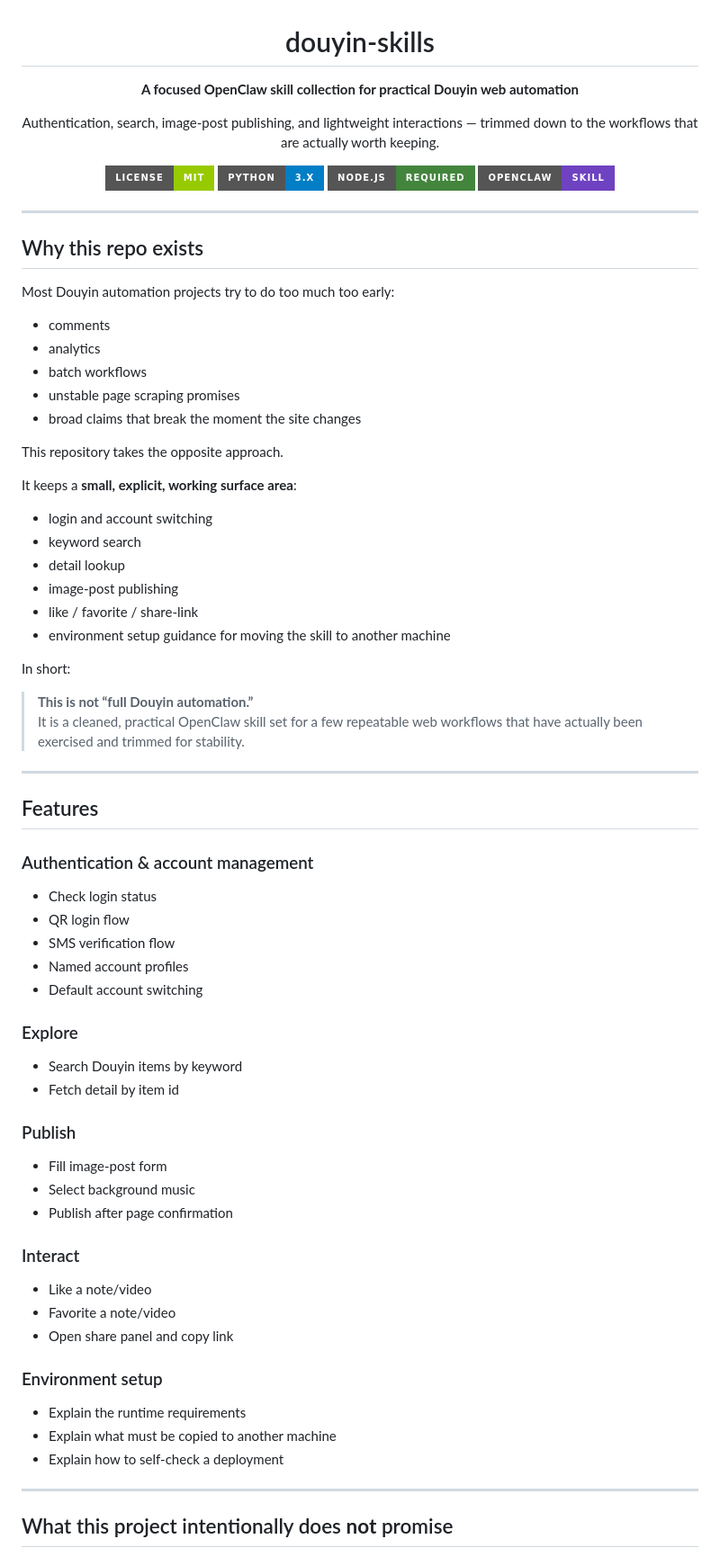
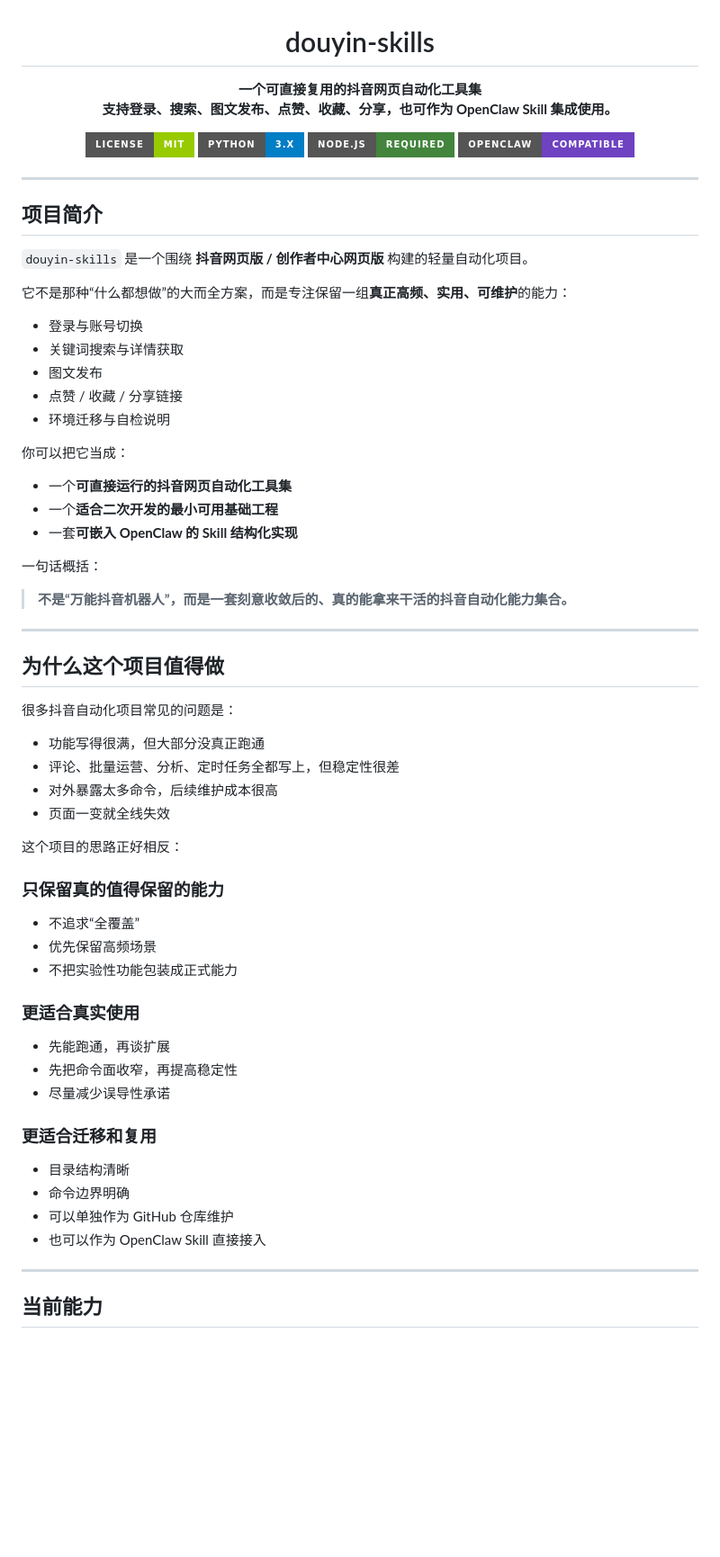
Before and after one commit to zJay26/douyin-skills, a Markdown page: README.md, the part around one of its changes. Shown at 90% size. Rendered like a GitHub page; badges without logos; blank space fills up the shorter version.

Commit message:
Rewrite README in Chinese with stronger positioning

```diff
--- a/README.md
+++ b/README.md
@@ -2,74 +2,70 @@
 
 # douyin-skills
 
-**A focused OpenClaw skill collection for practical Douyin web automation**
-
-Authentication, search, image-post publishing, and lightweight interactions — trimmed down to the workflows that are actually worth keeping.
+**一个可直接复用的抖音网页自动化工具集**
+**支持登录、搜索、图文发布、点赞、收藏、分享，也可作为 OpenClaw Skill 集成使用。**
 
 [![License: MIT](https://img.shields.io/badge/License-MIT-green.svg?style=for-the-badge)](./LICENSE)
 [![Python](https://img.shields.io/badge/Python-3.x-blue?style=for-the-badge&logo=python&logoColor=white)](https://www.python.org/)
 [![Node.js](https://img.shields.io/badge/Node.js-required-43853d?style=for-the-badge&logo=node.js&logoColor=white)](https://nodejs.org/)
-[![OpenClaw Skill](https://img.shields.io/badge/OpenClaw-Skill-6f42c1?style=for-the-badge)](https://docs.openclaw.ai)
+[![OpenClaw Skill](https://img.shields.io/badge/OpenClaw-Compatible-6f42c1?style=for-the-badge)](https://docs.openclaw.ai)
 
 </div>
 
 ---
 
-## Why this repo exists
+## 项目简介
 
-Most Douyin automation projects try to do too much too early:
-- comments
-- analytics
-- batch workflows
-- unstable page scraping promises
-- broad claims that break the moment the site changes
+`douyin-skills` 是一个围绕 **抖音网页版 / 创作者中心网页版** 构建的轻量自动化项目。
 
-This repository takes the opposite approach.
+它不是那种“什么都想做”的大而全方案，而是专注保留一组**真正高频、实用、可维护**的能力：
 
-It keeps a **small, explicit, working surface area**:
-- login and account switching
-- keyword search
-- detail lookup
-- image-post publishing
-- like / favorite / share-link
-- environment setup guidance for moving the skill to another machine
+- 登录与账号切换
+- 关键词搜索与详情获取
+- 图文发布
+- 点赞 / 收藏 / 分享链接
+- 环境迁移与自检说明
 
-In short:
+你可以把它当成：
 
-> **This is not “full Douyin automation.”**
-> It is a cleaned, practical OpenClaw skill set for a few repeatable web workflows that have actually been exercised and trimmed for stability.
+- 一个**可直接运行的抖音网页自动化工具集**
+- 一个**适合二次开发的最小可用基础工程**
+- 一套**可嵌入 OpenClaw 的 Skill 结构化实现**
+
+一句话概括：
+
+> **不是“万能抖音机器人”，而是一套刻意收敛后的、真的能拿来干活的抖音自动化能力集合。**
 
 ---
 
-## Features
+## 为什么这个项目值得做
 
-### Authentication & account management
-- Check login status
-- QR login flow
-- SMS verification flow
-- Named account profiles
-- Default account switching
+很多抖音自动化项目常见的问题是：
 
-### Explore
-- Search Douyin items by keyword
-- Fetch detail by item id
+- 功能写得很满，但大部分没真正跑通
+- 评论、批量运营、分析、定时任务全都写上，但稳定性很差
+- 对外暴露太多命令，后续维护成本很高
+- 页面一变就全线失效
 
-### Publish
-- Fill image-post form
-- Select background music
-- Publish after page confirmation
+这个项目的思路正好相反：
 
-### Interact
-- Like a note/video
-- Favorite a note/video
-- Open share panel and copy link
+### 只保留真的值得保留的能力
+- 不追求“全覆盖”
+- 优先保留高频场景
+- 不把实验性功能包装成正式能力
 
-### Environment setup
-- Explain the runtime requirements
-- Explain what must be copied to another machine
-- Explain how to self-check a deployment
+### 更适合真实使用
+- 先能跑通，再谈扩展
+- 先把命令面收窄，再提高稳定性
+- 尽量减少误导性承诺
+
+### 更适合迁移和复用
+- 目录结构清晰
+- 命令边界明确
+- 可以单独作为 GitHub 仓库维护
+- 也可以作为 OpenClaw Skill 直接接入
 
 ---
 
-## What this project intentionally does **not** promise
+## 当前能力
 
```
Also changed, not shown: other parts of README.md (+164 -113 lines).
